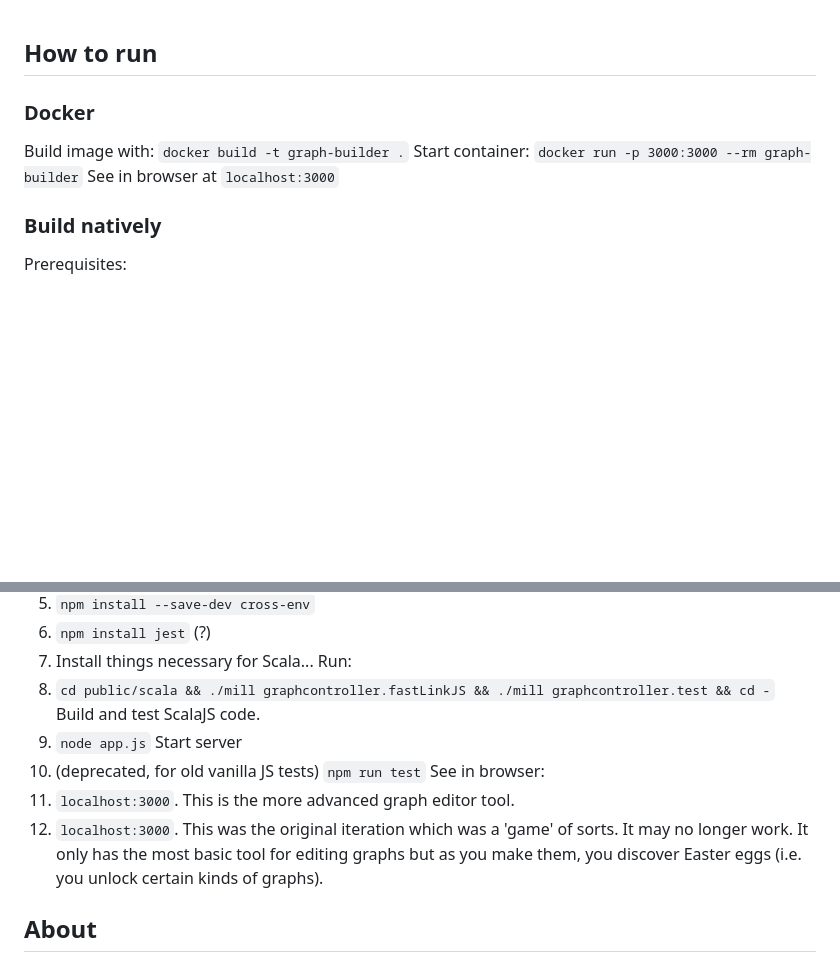
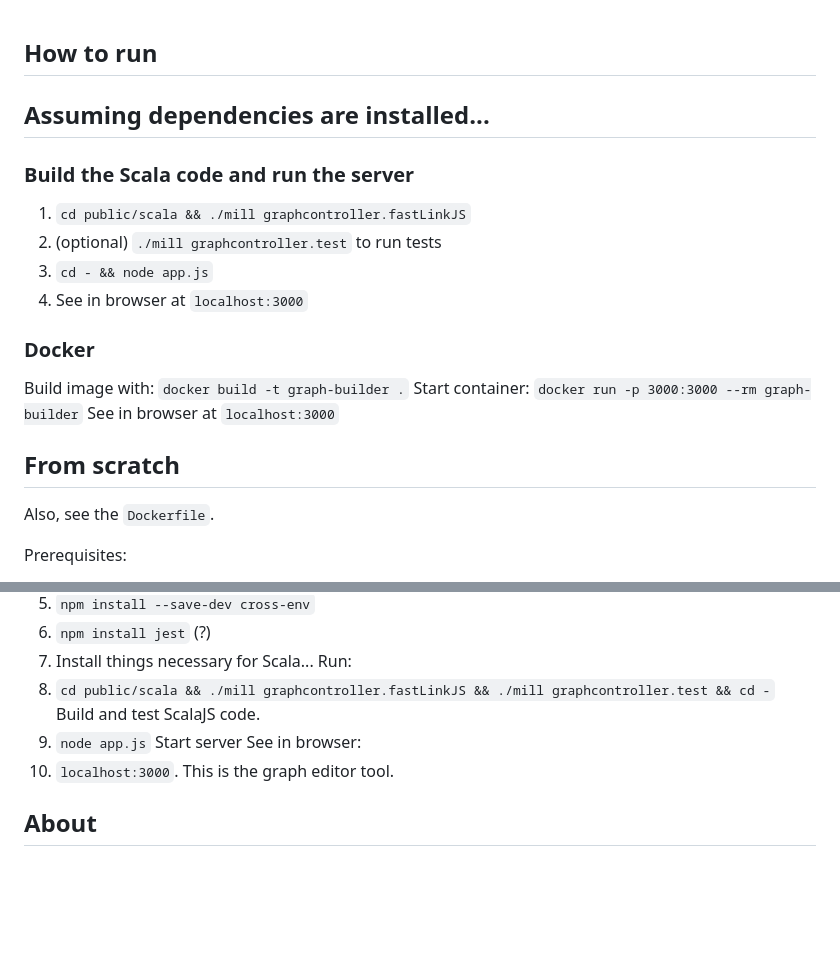
Before and after one commit to acloudmovingby/graph-builder-game, a Markdown page: README.md, 2 parts joined by grey strips. GitHub-like rendering; blank space fills up the shorter version.

```diff
--- a/README.md
+++ b/README.md
@@ -1,11 +1,21 @@
 ## How to run
+
+## Assuming dependencies are installed...
+
+### Build the Scala code and run the server
+1. `cd public/scala && ./mill graphcontroller.fastLinkJS`
+2. (optional) `./mill graphcontroller.test` to run tests
+3. `cd - && node app.js`
+4. See in browser at `localhost:3000`
 
 ### Docker
 Build image with: `docker build -t graph-builder .`
 Start container: `docker run -p 3000:3000 --rm graph-builder`
 See in browser at `localhost:3000`
 
-### Build natively
+## From scratch
+Also, see the `Dockerfile`.
+
 Prerequisites:
 1. [NodeJS](https://nodejs.org/en/download/) (v16 or later)
 2. [Scala](https://www.scala-lang.org/download/) (v3 or later)
@@ -18,10 +28,8 @@ Install dependencies:
 Run:
 1. `cd public/scala && ./mill graphcontroller.fastLinkJS && ./mill graphcontroller.test && cd -` Build and test ScalaJS code.
 2. `node app.js` Start server
-3. (deprecated, for old vanilla JS tests) `npm run test`
 See in browser:
-1. `localhost:3000`. This is the more advanced graph editor tool.
-2. `localhost:3000`. This was the original iteration which was a 'game' of sorts. It may no longer work. It only has the most basic tool for editing graphs but as you make them, you discover Easter eggs (i.e. you unlock certain kinds of graphs).
+1. `localhost:3000`. This is the graph editor tool.
 
 ## About
 
```
